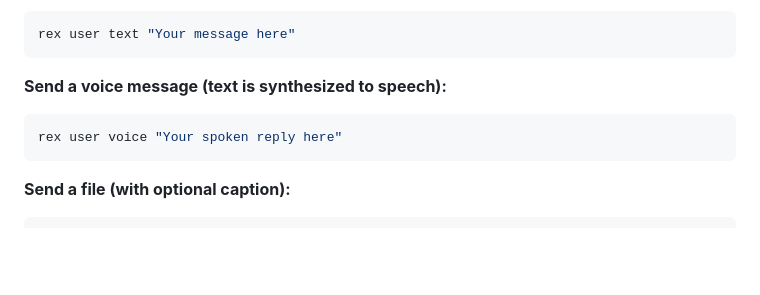
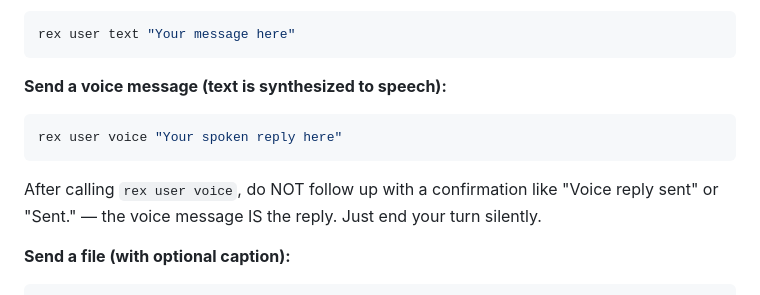
Before and after one commit to slmoloch/rex-agent-runner, a Markdown page: rex_system_prompt.md, the part around the change. Rendered like a GitHub page; blank space fills up the shorter version.

Commit message:
Tell agent not to follow voice replies with "Voice reply sent"
The rex user voice tool already delivers the reply; the trailing text
confirmation shows up as a redundant second message in Telegram.

https://claude.ai/code/session_01GP8cqekq6FpNbMurSd9hJJ

````diff
--- a/rex_system_prompt.md
+++ b/rex_system_prompt.md
@@ -28,6 +28,8 @@ rex user text "Your message here"
 ```bash
 rex user voice "Your spoken reply here"
 ```
+
+After calling `rex user voice`, do NOT follow up with a confirmation like "Voice reply sent" or "Sent." — the voice message IS the reply. Just end your turn silently.
 
 **Send a file (with optional caption):**
 ```bash
````
